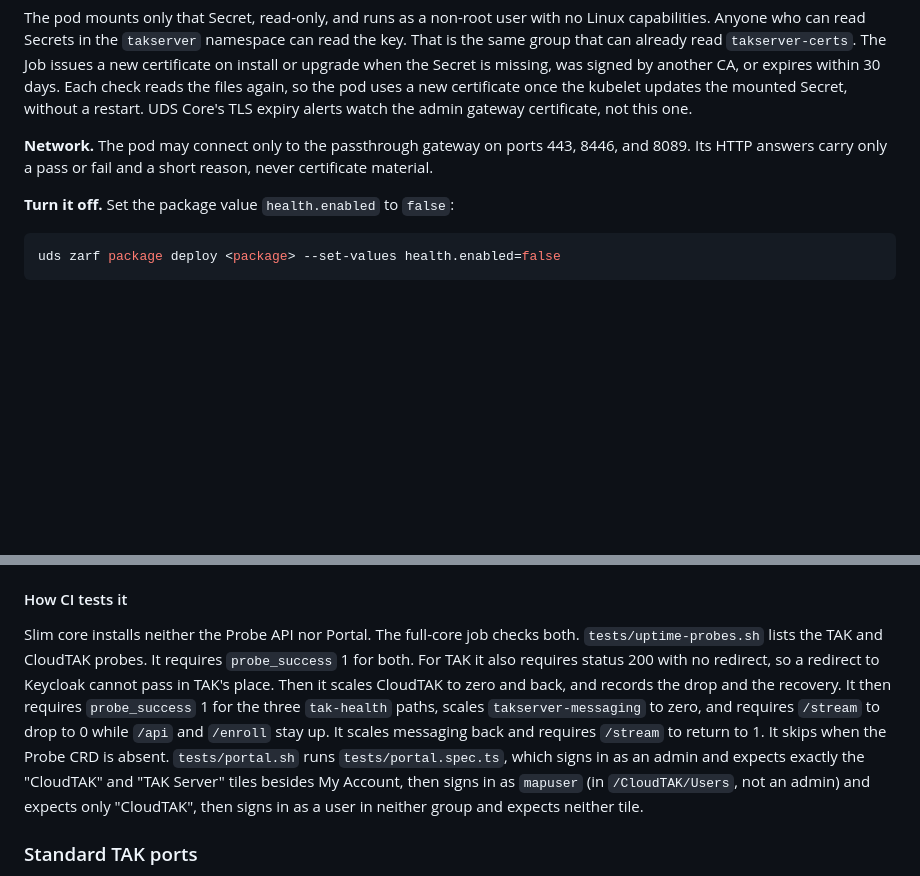
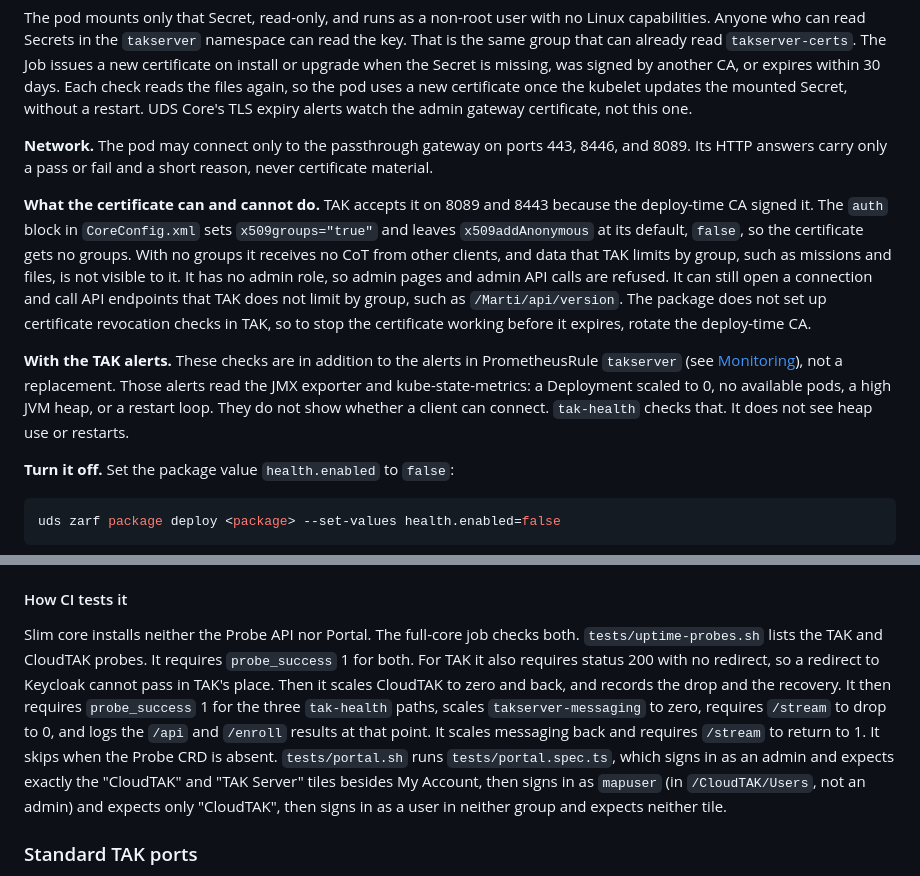
Before and after one commit to jonathanagustin/uds-k3d-takserver, a Markdown page: docs/networking.md, 2 parts joined by grey strips. GitHub-like rendering; blank space fills up the shorter version.

Commit message:
docs(uptime): say what the tak-health certificate can do and how the checks sit next to the TAK alerts

````diff
--- a/docs/networking.md
+++ b/docs/networking.md
@@ -112,6 +112,10 @@ The pod mounts only that Secret, read-only, and runs as a non-root user with no
 
 **Network.** The pod may connect only to the passthrough gateway on ports 443, 8446, and 8089. Its HTTP answers carry only a pass or fail and a short reason, never certificate material.
 
+**What the certificate can and cannot do.** TAK accepts it on 8089 and 8443 because the deploy-time CA signed it. The `auth` block in `CoreConfig.xml` sets `x509groups="true"` and leaves `x509addAnonymous` at its default, `false`, so the certificate gets no groups. With no groups it receives no CoT from other clients, and data that TAK limits by group, such as missions and files, is not visible to it. It has no admin role, so admin pages and admin API calls are refused. It can still open a connection and call API endpoints that TAK does not limit by group, such as `/Marti/api/version`. The package does not set up certificate revocation checks in TAK, so to stop the certificate working before it expires, rotate the deploy-time CA.
+
+**With the TAK alerts.** These checks are in addition to the alerts in PrometheusRule `takserver` (see [Monitoring](configuration.md#monitoring)), not a replacement. Those alerts read the JMX exporter and kube-state-metrics: a Deployment scaled to 0, no available pods, a high JVM heap, or a restart loop. They do not show whether a client can connect. `tak-health` checks that. It does not see heap use or restarts.
+
 **Turn it off.** Set the package value `health.enabled` to `false`:
 
 ```bash
@@ -135,7 +139,7 @@ In a bundle, set `health.enabled: false` on chart `uds-takserver-config` the sam
 
 #### How CI tests it
 
-Slim core installs neither the Probe API nor Portal. The full-core job checks both. `tests/uptime-probes.sh` lists the TAK and CloudTAK probes. It requires `probe_success` 1 for both. For TAK it also requires status 200 with no redirect, so a redirect to Keycloak cannot pass in TAK's place. Then it scales CloudTAK to zero and back, and records the drop and the recovery. It then requires `probe_success` 1 for the three `tak-health` paths, scales `takserver-messaging` to zero, and requires `/stream` to drop to 0 while `/api` and `/enroll` stay up. It scales messaging back and requires `/stream` to return to 1. It skips when the Probe CRD is absent. `tests/portal.sh` runs `tests/portal.spec.ts`, which signs in as an admin and expects exactly the "CloudTAK" and "TAK Server" tiles besides My Account, then signs in as `mapuser` (in `/CloudTAK/Users`, not an admin) and expects only "CloudTAK", then signs in as a user in neither group and expects neither tile.
+Slim core installs neither the Probe API nor Portal. The full-core job checks both. `tests/uptime-probes.sh` lists the TAK and CloudTAK probes. It requires `probe_success` 1 for both. For TAK it also requires status 200 with no redirect, so a redirect to Keycloak cannot pass in TAK's place. Then it scales CloudTAK to zero and back, and records the drop and the recovery. It then requires `probe_success` 1 for the three `tak-health` paths, scales `takserver-messaging` to zero, requires `/stream` to drop to 0, and logs the `/api` and `/enroll` results at that point. It scales messaging back and requires `/stream` to return to 1. It skips when the Probe CRD is absent. `tests/portal.sh` runs `tests/portal.spec.ts`, which signs in as an admin and expects exactly the "CloudTAK" and "TAK Server" tiles besides My Account, then signs in as `mapuser` (in `/CloudTAK/Users`, not an admin) and expects only "CloudTAK", then signs in as a user in neither group and expects neither tile.
 
 ### Standard TAK ports
 
````
